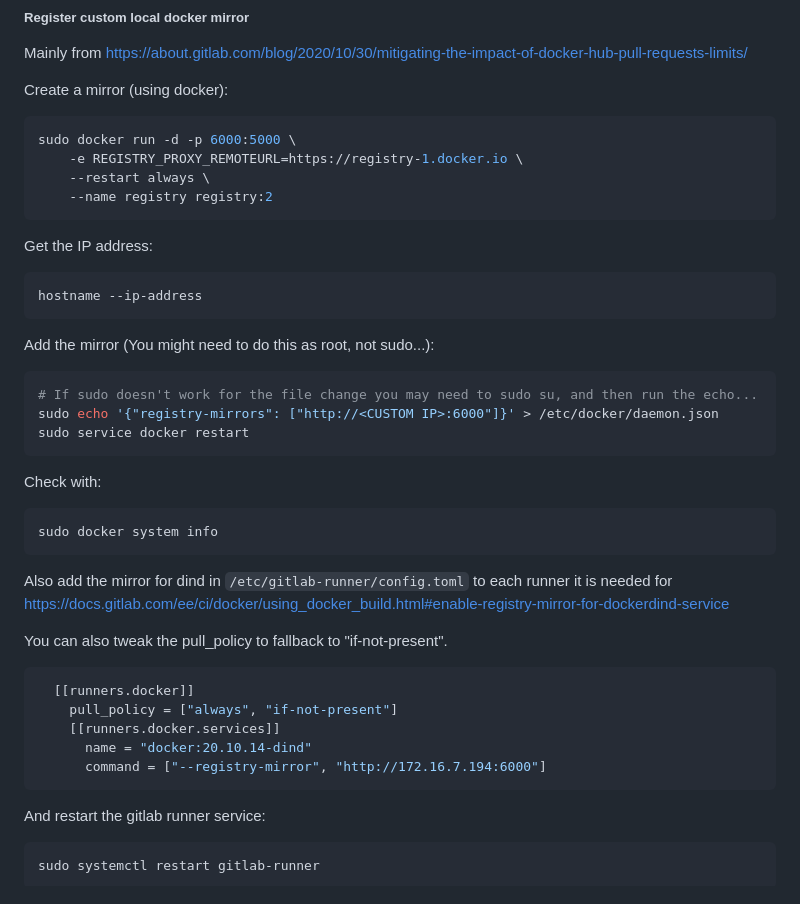
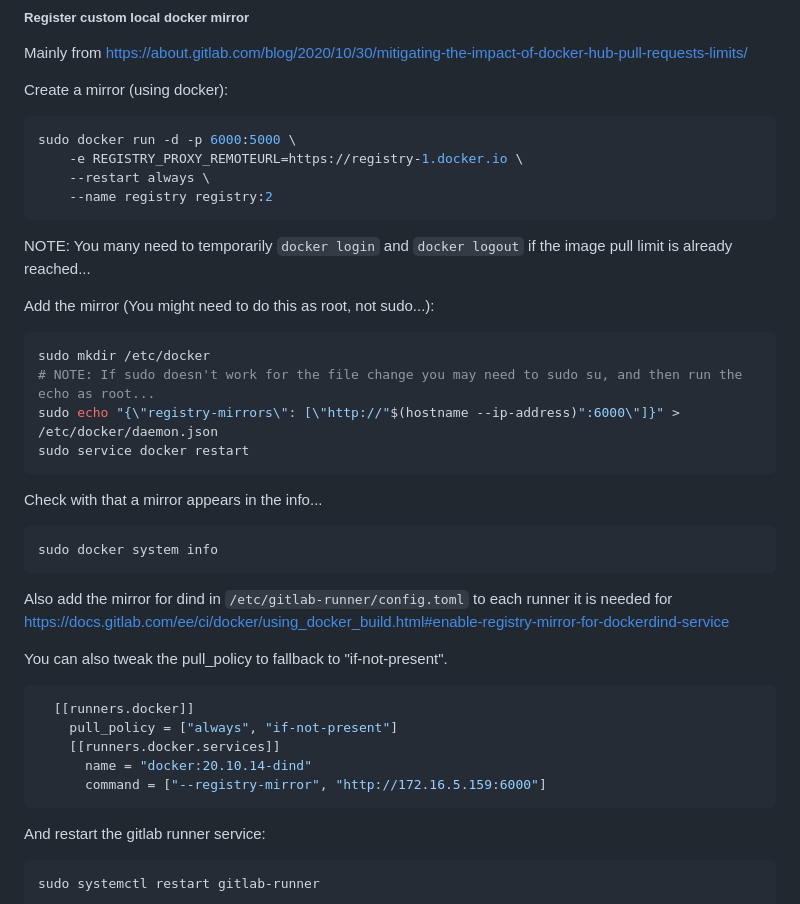
Before and after one commit to wikimedia/mediawiki-tools-cli, a Markdown page: CI.md, the part around one of its changes. Rendered like a GitHub page.

````diff
--- a/CI.md
+++ b/CI.md
@@ -100,21 +113,18 @@ sudo docker run -d -p 6000:5000 \
     --name registry registry:2
 ```
 
-Get the IP address:
-
-```sh
-hostname --ip-address
-```
+NOTE: You many need to temporarily `docker login` and `docker logout` if the image pull limit is already reached...
 
 Add the mirror (You might need to do this as root, not sudo...):
 
 ```sh
-# If sudo doesn't work for the file change you may need to sudo su, and then run the echo...
-sudo echo '{"registry-mirrors": ["http://<CUSTOM IP>:6000"]}' > /etc/docker/daemon.json
+sudo mkdir /etc/docker
+# NOTE: If sudo doesn't work for the file change you may need to sudo su, and then run the echo as root...
+sudo echo "{\"registry-mirrors\": [\"http://"$(hostname --ip-address)":6000\"]}" > /etc/docker/daemon.json
 sudo service docker restart
 ```
 
-Check with:
+Check with that a mirror appears in the info...
 
 ```sh
 sudo docker system info
@@ -130,7 +140,7 @@ You can also tweak the pull_policy to fallback to "if-not-present".
     pull_policy = ["always", "if-not-present"]
     [[runners.docker.services]]
       name = "docker:20.10.14-dind"
-      command = ["--registry-mirror", "http://172.16.7.194:6000"]
+      command = ["--registry-mirror", "http://172.16.5.159:6000"]
 ```
 
 And restart the gitlab runner service:
````
Also changed, not shown: other parts of CI.md (+21 -8 lines).
